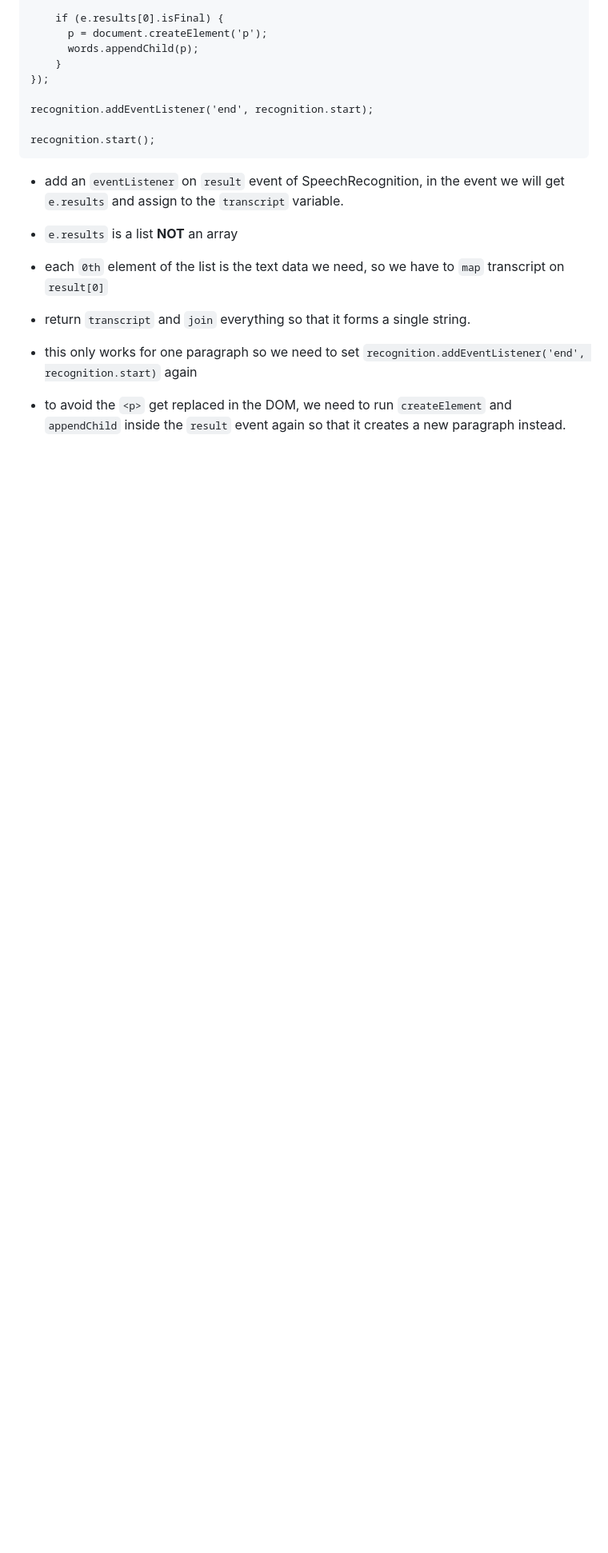
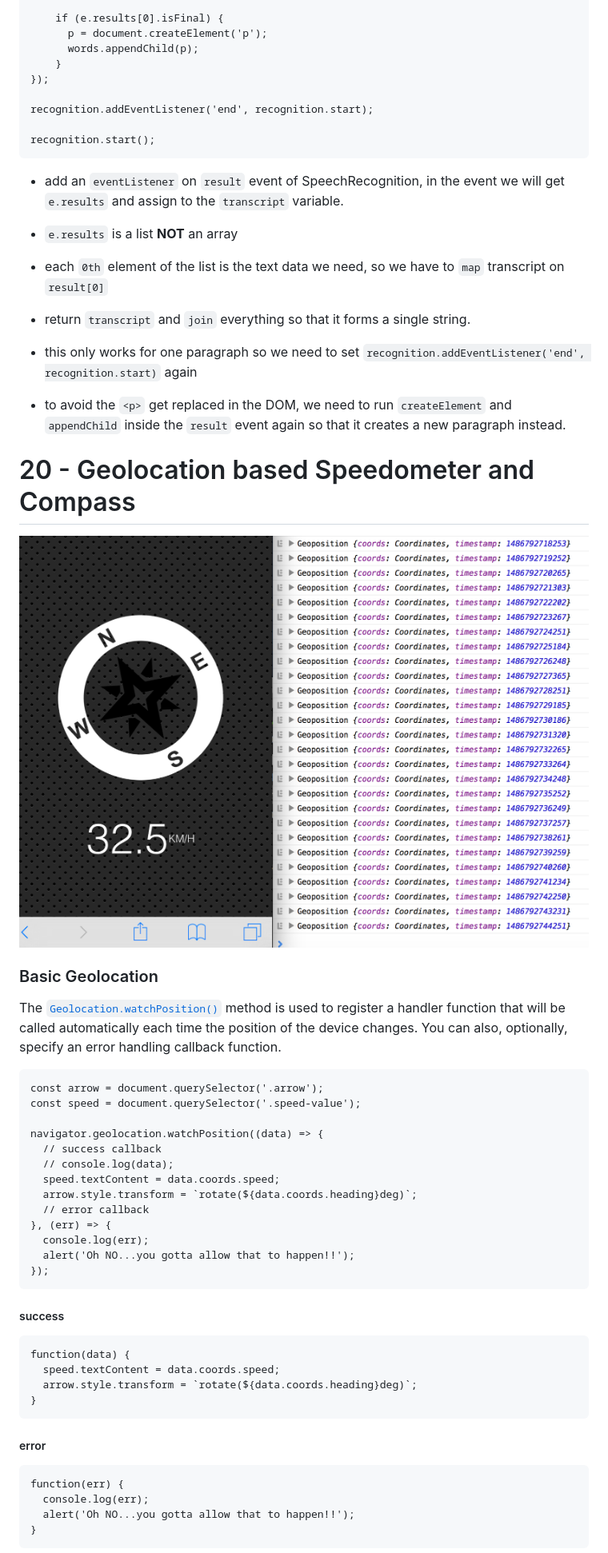
Before and after one commit to zapmal/js-projects, a Markdown page: NOTES.md, the part around the change printed below. Shown: that part at 80% size. Drawn GitHub-style; pictures changed too: readme_img/21_00.png (added); blank space fills up the shorter version.

Commit message:
Added Geolocation

````diff
--- a/NOTES.md
+++ b/NOTES.md
@@ -1809,3 +1809,45 @@ recognition.start();
 - to avoid the `<p>` get replaced in the DOM, we need to run `createElement` and `appendChild` inside the `result` event again so that it creates a new paragraph instead.
 
 
+# 20 - Geolocation based Speedometer and Compass
+
+![](readme_img/21_00.png)
+
+### Basic Geolocation
+
+The [`Geolocation.watchPosition()`](https://developer.mozilla.org/en-US/docs/Web/API/Geolocation/watchPosition) method is used to register a handler function that will be called automatically each time the position of the device changes. You can also, optionally, specify an error handling callback function.
+
+```
+const arrow = document.querySelector('.arrow');
+const speed = document.querySelector('.speed-value');
+
+navigator.geolocation.watchPosition((data) => {
+  // success callback
+  // console.log(data);
+  speed.textContent = data.coords.speed;
+  arrow.style.transform = `rotate(${data.coords.heading}deg)`;
+  // error callback
+}, (err) => {
+  console.log(err);
+  alert('Oh NO...you gotta allow that to happen!!');
+});
+```
+
+##### success
+
+```
+function(data) {
+  speed.textContent = data.coords.speed;
+  arrow.style.transform = `rotate(${data.coords.heading}deg)`;
+}
+```
+
+##### error
+
+```
+function(err) {
+  console.log(err);
+  alert('Oh NO...you gotta allow that to happen!!');
+}
+```
+
````
Also changed, not shown: other parts of NOTES.md (+3 -0 lines), readme_img/21_01.png (added), 4 other files.
